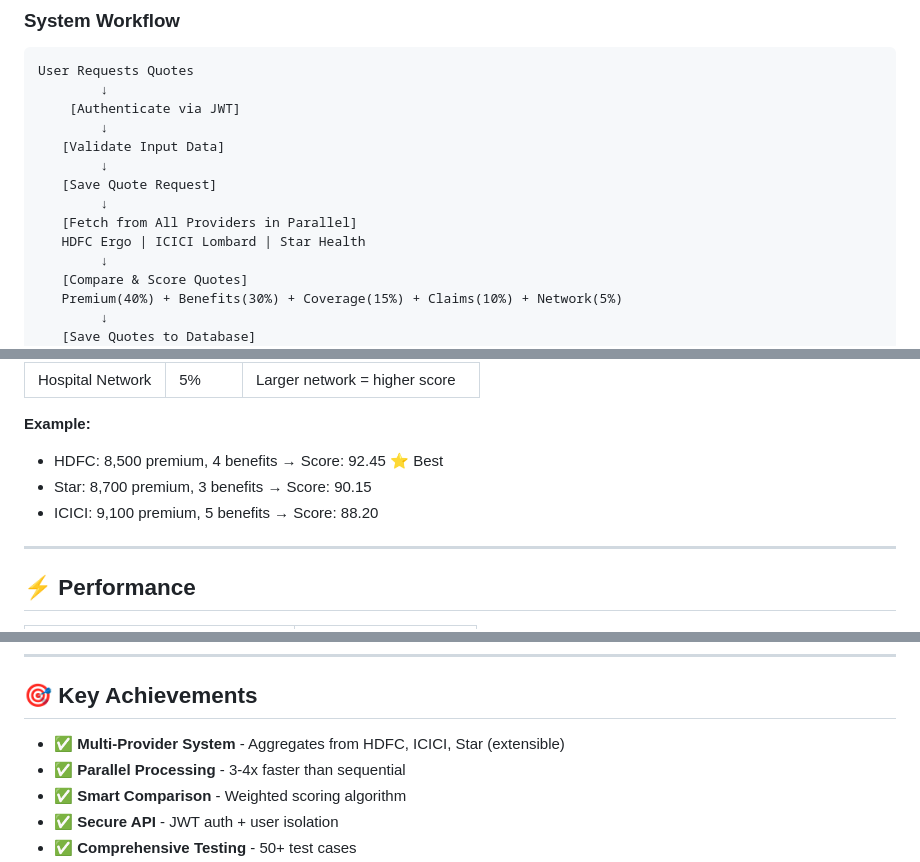
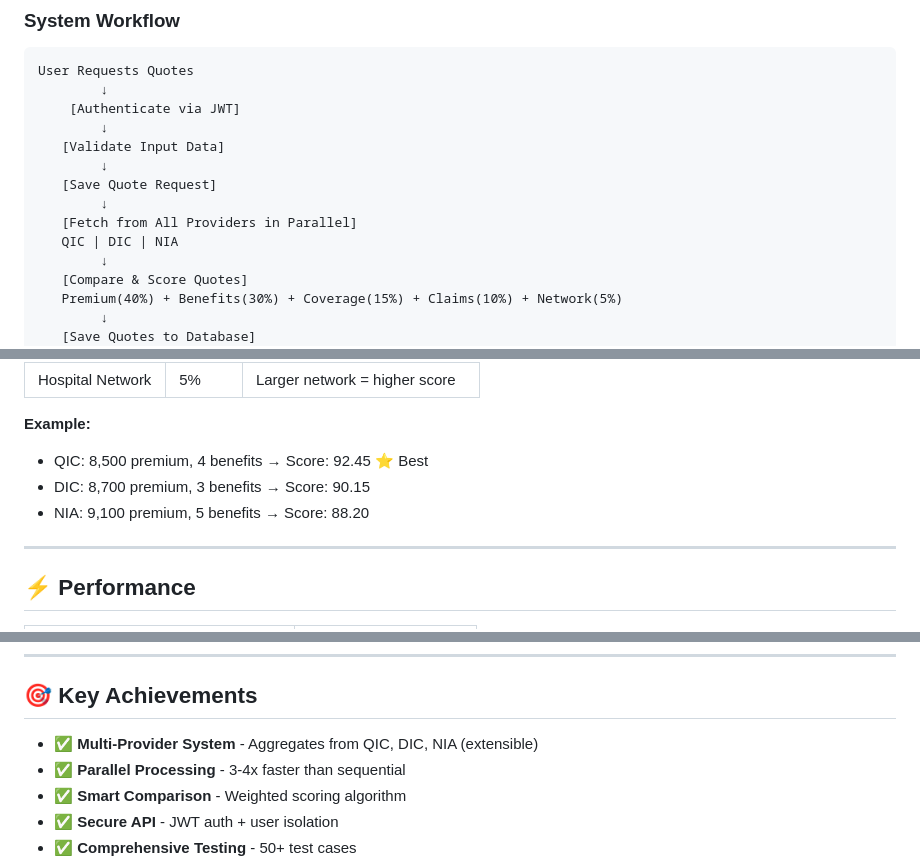
Before and after one commit to mezba-official/API_SERVER_TESTING_ORIGINAL, a Markdown page: README.md, 3 parts joined by grey strips. Drawn GitHub-style.

```diff
--- a/README.md
+++ b/README.md
@@ -34,7 +34,7 @@ User Requests Quotes
    [Save Quote Request]
         ↓
    [Fetch from All Providers in Parallel]
-   HDFC Ergo | ICICI Lombard | Star Health
+   QIC | DIC | NIA
         ↓
    [Compare & Score Quotes]
    Premium(40%) + Benefits(30%) + Coverage(15%) + Claims(10%) + Network(5%)
@@ -257,9 +257,9 @@ Score = (Premium × 0.40) + (Benefits × 0.30) + (Coverage × 0.15) +
 | Hospital Network | 5% | Larger network = higher score |
 
 **Example:**
-- HDFC: 8,500 premium, 4 benefits → Score: 92.45 ⭐ Best
-- Star: 8,700 premium, 3 benefits → Score: 90.15
-- ICICI: 9,100 premium, 5 benefits → Score: 88.20
+- QIC: 8,500 premium, 4 benefits → Score: 92.45 ⭐ Best
+- DIC: 8,700 premium, 3 benefits → Score: 90.15
+- NIA: 9,100 premium, 5 benefits → Score: 88.20
 
 ---
 
@@ -457,7 +457,7 @@ This project is part of the PROMISE INSURE API Test Application.
 
 ## 🎯 Key Achievements
 
-- ✅ **Multi-Provider System** - Aggregates from HDFC, ICICI, Star (extensible)
+- ✅ **Multi-Provider System** - Aggregates from QIC, DIC, NIA (extensible)
 - ✅ **Parallel Processing** - 3-4x faster than sequential
 - ✅ **Smart Comparison** - Weighted scoring algorithm
 - ✅ **Secure API** - JWT auth + user isolation
```
Also changed, not shown: other parts of README.md (+10 -10 lines).
